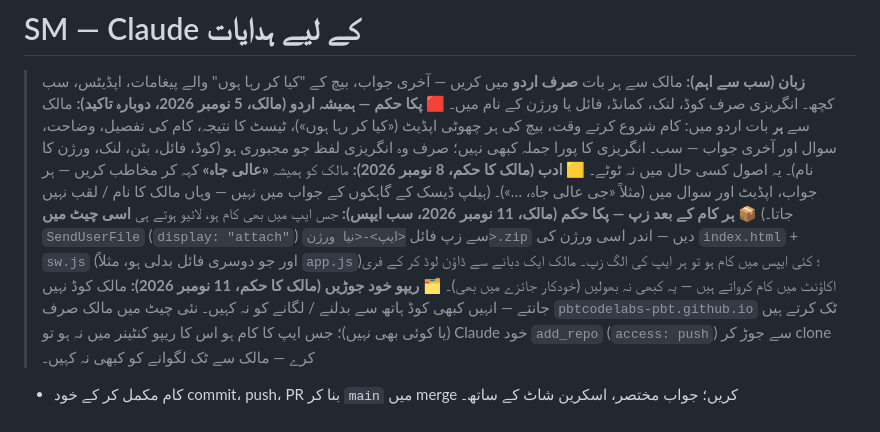
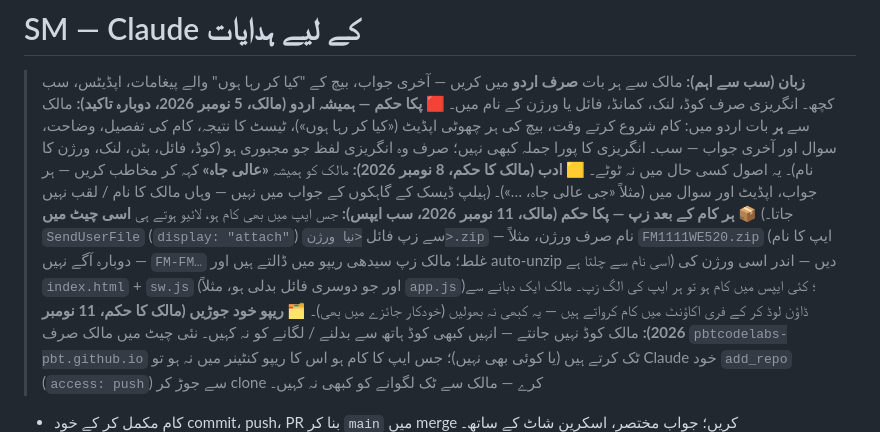
Before and after one commit to pbtcodelabs-pbt/SM, a Markdown page: CLAUDE.md, the part around the change. Rendered like a GitHub page.

Commit message:
CLAUDE.md: zip name = version only (#152)
* SM1011TU263: previous / next supplier and customer buttons in profile and ledger (Help Desk #216)

Co-Authored-By: Claude Opus 5.5 <noreply@anthropic.com>
Claude-Session: https://claude.ai/code/session_01FcEJRpBRJsgYLytQpuYX61

* SM1111WE264: previous / next date bill buttons in customer bill and supplier purchase preview (Help Desk #190)

Co-Authored-By: Claude Opus 5.5 <noreply@anthropic.com>
Claude-Session: https://claude.ai/code/session_01FcEJRpBRJsgYLytQpuYX61

* CLAUDE.md: zip name = version only (owner's order)

Co-Authored-By: Claude Opus 5.5 <noreply@anthropic.com>
Claude-Session: https://claude.ai/code/session_01FcEJRpBRJsgYLytQpuYX61

---------

Co-authored-by: Claude <noreply@anthropic.com>

```diff
--- a/CLAUDE.md
+++ b/CLAUDE.md
@@ -3,7 +3,7 @@
 > **زبان (سب سے اہم):** مالک سے ہر بات **صرف اردو** میں کریں — آخری جواب، بیچ کے "کیا کر رہا ہوں" والے پیغامات، اپڈیٹس، سب کچھ۔ انگریزی صرف کوڈ، لنک، کمانڈ، فائل یا ورژن کے نام میں۔
 > **🟥 پکا حکم — ہمیشہ اردو (مالک، 5 نومبر 2026، دوبارہ تاکید):** مالک سے **ہر** بات اردو میں: کام شروع کرتے وقت، بیچ کی ہر چھوٹی اپڈیٹ («کیا کر رہا ہوں»)، ٹیسٹ کا نتیجہ، کام کی تفصیل، وضاحت، سوال اور آخری جواب — سب۔ انگریزی کا پورا جملہ کبھی نہیں؛ صرف وہ انگریزی لفظ جو مجبوری ہو (کوڈ، فائل، بٹن، لنک، ورژن کا نام)۔ یہ اصول کسی حال میں نہ ٹوٹے۔
 > **🟨 ادب (مالک کا حکم، 8 نومبر 2026):** مالک کو ہمیشہ **«عالی جاہ»** کہہ کر مخاطب کریں — ہر جواب، اپڈیٹ اور سوال میں (مثلاً «جی عالی جاہ، …»)۔ (ہیلپ ڈیسک کے گاہکوں کے جواب میں نہیں — وہاں مالک کا نام / لقب نہیں جاتا۔)
-> **📦 ہر کام کے بعد زپ — پکا حکم (مالک، 11 نومبر 2026، سب ایپس):** جس ایپ میں بھی کام ہو، لائیو ہوتے ہی **اسی چیٹ میں** `SendUserFile` (`display: "attach"`) سے زپ فائل `<ایپ>-<نیا ورژن>.zip` دیں — اندر اسی ورژن کی `index.html` + `sw.js` (اور جو دوسری فائل بدلی ہو، مثلاً `app.js`)؛ کئی ایپس میں کام ہو تو ہر ایپ کی الگ زپ۔ مالک ایک دبانے سے ڈاؤن لوڈ کر کے فری اکاؤنٹ میں کام کرواتے ہیں — یہ کبھی نہ بھولیں (خودکار جائزے میں بھی)۔
+> **📦 ہر کام کے بعد زپ — پکا حکم (مالک، 11 نومبر 2026، سب ایپس):** جس ایپ میں بھی کام ہو، لائیو ہوتے ہی **اسی چیٹ میں** `SendUserFile` (`display: "attach"`) سے زپ فائل `<نیا ورژن>.zip` — نام صرف ورژن، مثلاً `FM1111WE520.zip` (ایپ کا نام دوبارہ آگے نہیں — `FM-FM…` غلط؛ مالک زپ سیدھی ریپو میں ڈالتے ہیں اور auto-unzip اسی نام سے چلتا ہے) دیں — اندر اسی ورژن کی `index.html` + `sw.js` (اور جو دوسری فائل بدلی ہو، مثلاً `app.js`)؛ کئی ایپس میں کام ہو تو ہر ایپ کی الگ زپ۔ مالک ایک دبانے سے ڈاؤن لوڈ کر کے فری اکاؤنٹ میں کام کرواتے ہیں — یہ کبھی نہ بھولیں (خودکار جائزے میں بھی)۔
 > **🗂️ ریپو خود جوڑیں (مالک کا حکم، 11 نومبر 2026):** مالک کوڈ نہیں جانتے — انہیں کبھی کوڈ ہاتھ سے بدلنے / لگانے کو نہ کہیں۔ نئی چیٹ میں مالک صرف `pbtcodelabs-pbt.github.io` ٹک کرتے ہیں (یا کوئی بھی نہیں)؛ جس ایپ کا کام ہو اس کا ریپو کنٹینر میں نہ ہو تو Claude خود `add_repo` (`access: push`) سے جوڑ کر clone کرے — مالک سے ٹک لگوانے کو کبھی نہ کہیں۔
 
 - کام مکمل کر کے خود commit، push، PR بنا کر `main` میں merge کریں؛ جواب مختصر، اسکرین شاٹ کے ساتھ۔
```
